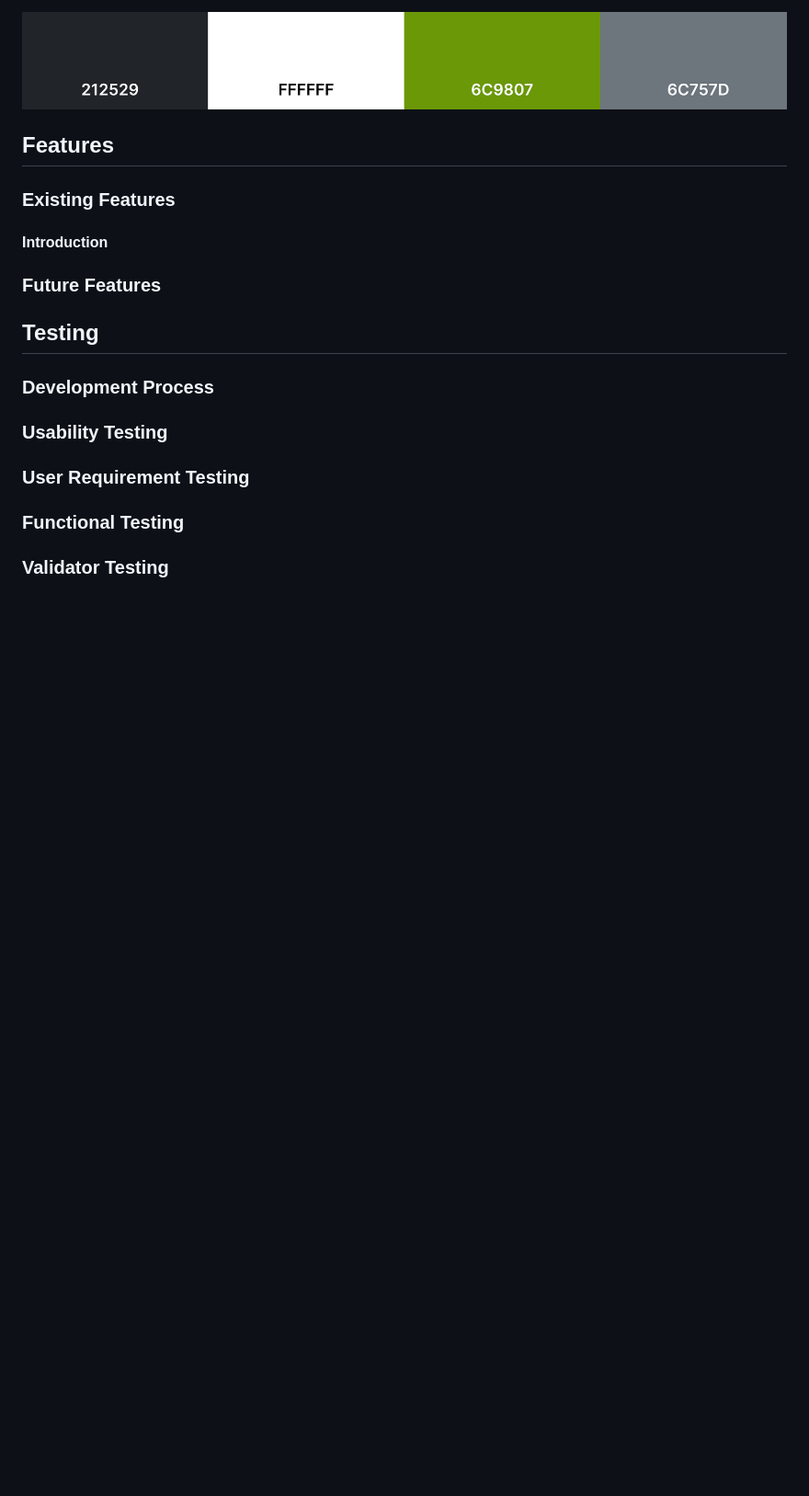
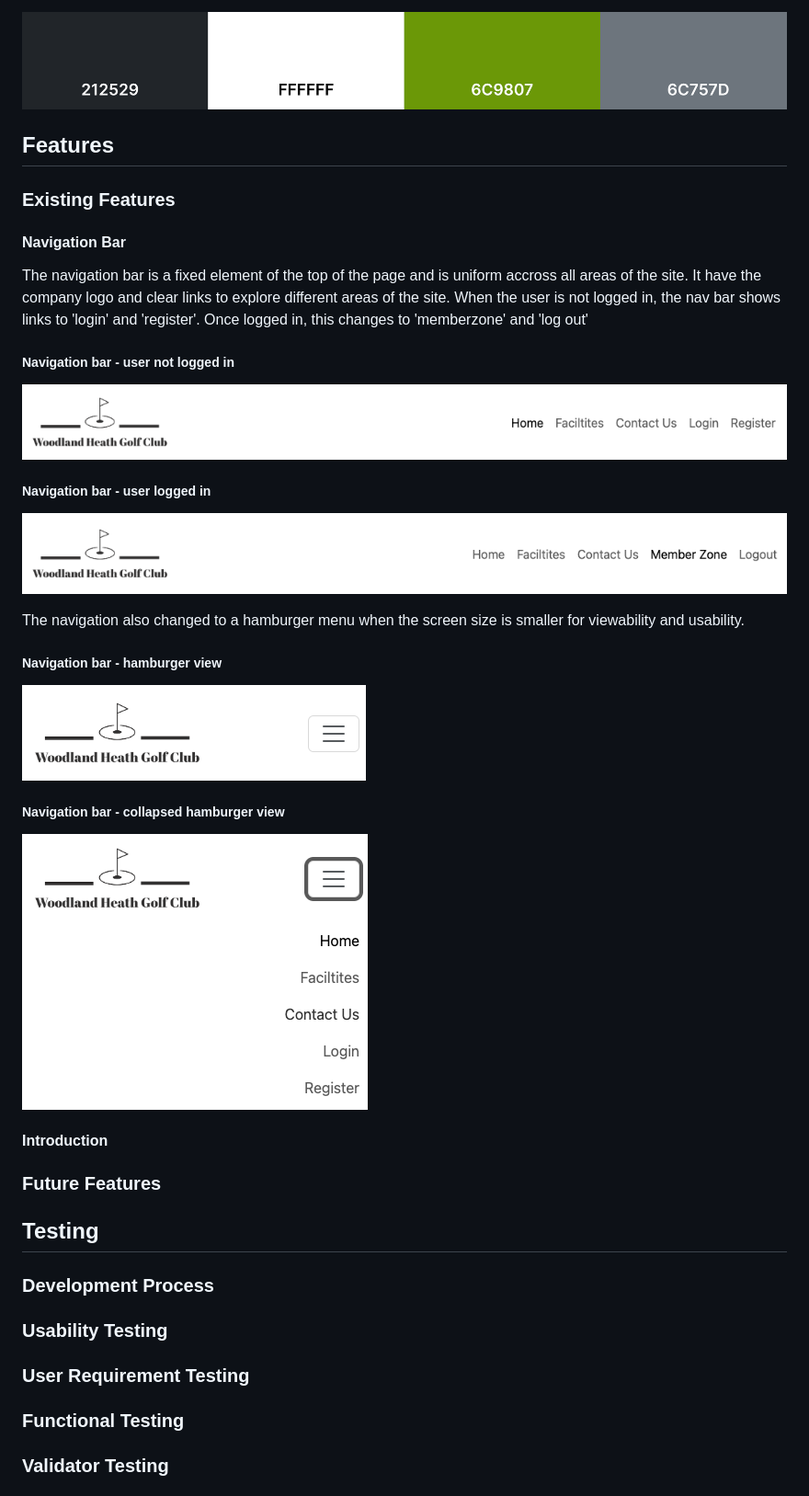
Before and after one commit to NDOMINEY/Woodland-heath-golf-club, a Markdown page: README.md, the part around the change. Shown: that part at 92% size. Drawn GitHub-style; pictures changed too: documentation/navbar-hamburger-collapsed.png (added), documentation/navbar-hamburger.png (added), documentation/navbar-logged-in.png (added); blank space fills up the shorter version.

Commit message:
Add navbar feature to README

```diff
--- a/README.md
+++ b/README.md
@@ -64,6 +64,28 @@ A neutral colour scheme was selected with a green accent colour to compliment th
 ## Features
 
 ### Existing Features
+
+#### Navigation Bar
+
+The navigation bar is a fixed element of the top of the page and is uniform accross all areas of the site. It have the company logo and clear links to explore different areas of the site. When the user is not logged in, the nav bar shows links to 'login' and 'register'. Once logged in, this changes to 'memberzone' and 'log out'
+
+##### Navigation bar - user not logged in
+
+![Navigation - user not logged in](documentation/navbar-logged-out.png)
+
+##### Navigation bar - user logged in
+
+![Navigation - user logged in](documentation/navbar-logged-in.png)
+
+The navigation also changed to a hamburger menu when the screen size is smaller for viewability and usability.
+
+##### Navigation bar - hamburger view
+
+![Navigation - hamburger view](documentation/navbar-hamburger.png)
+
+##### Navigation bar - collapsed hamburger view
+
+![Navigation - collapsed hamburger view](documentation/navbar-hamburger-collapsed.png)
 
 #### Introduction
 
```
